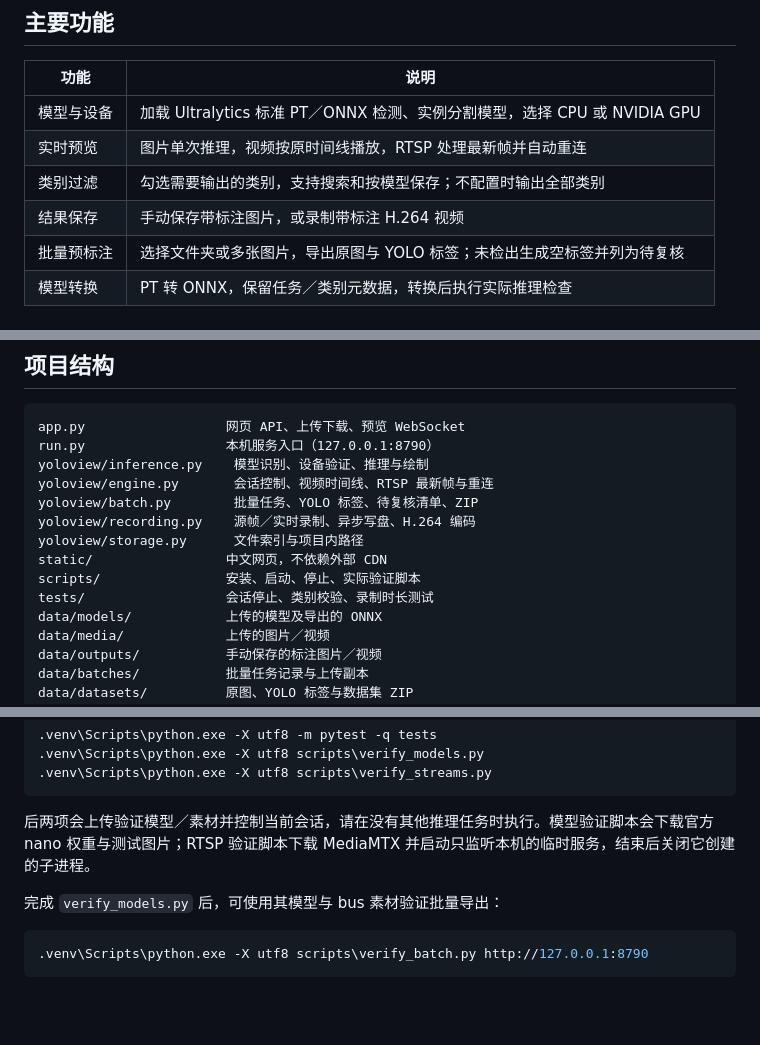
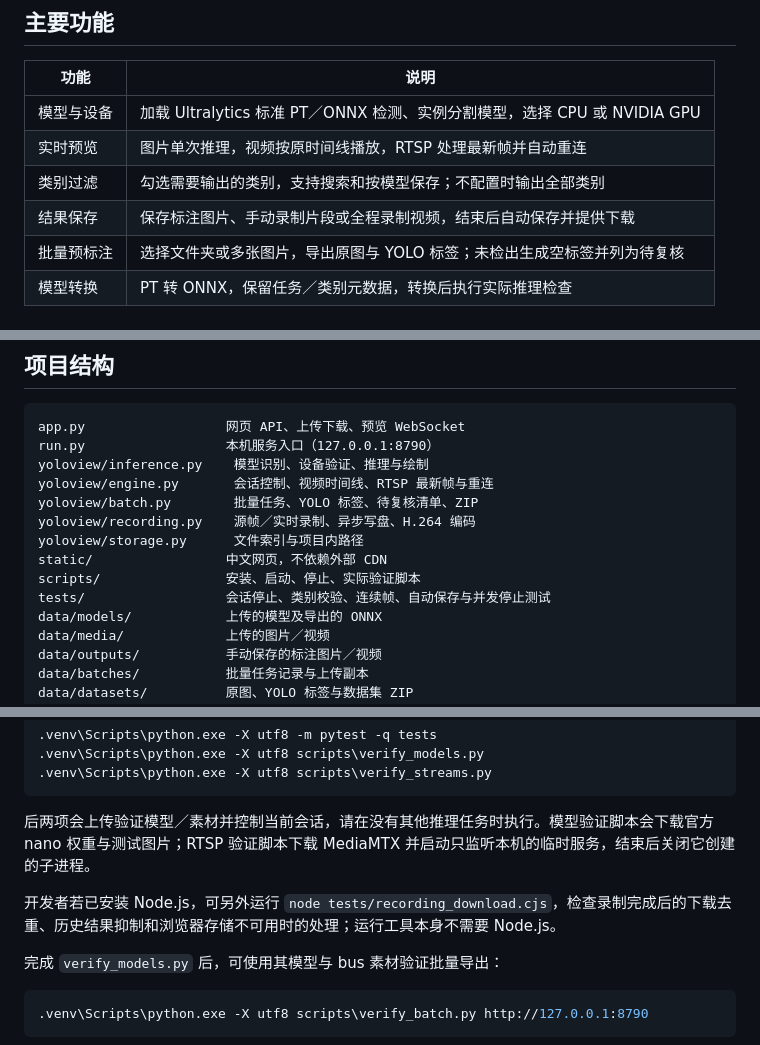
Before and after one commit to Marso0123/yolo-inference-web, a Markdown page: README.md, 3 parts joined by grey strips. Drawn GitHub-style; blank space fills up the shorter version.

````diff
--- a/README.md
+++ b/README.md
@@ -9,7 +9,7 @@
 | 模型与设备 | 加载 Ultralytics 标准 PT／ONNX 检测、实例分割模型，选择 CPU 或 NVIDIA GPU |
 | 实时预览 | 图片单次推理，视频按原时间线播放，RTSP 处理最新帧并自动重连 |
 | 类别过滤 | 勾选需要输出的类别，支持搜索和按模型保存；不配置时输出全部类别 |
-| 结果保存 | 手动保存带标注图片，或录制带标注 H.264 视频 |
+| 结果保存 | 保存标注图片、手动录制片段或全程录制视频，结束后自动保存并提供下载 |
 | 批量预标注 | 选择文件夹或多张图片，导出原图与 YOLO 标签；未检出生成空标签并列为待复核 |
 | 模型转换 | PT 转 ONNX，保留任务／类别元数据，转换后执行实际推理检查 |
 
@@ -172,7 +178,7 @@ yoloview/recording.py    源帧／实时录制、异步写盘、H.264 编码
 yoloview/storage.py      文件索引与项目内路径
 static/                 中文网页，不依赖外部 CDN
 scripts/                安装、启动、停止、实际验证脚本
-tests/                  会话停止、类别校验、录制时长测试
+tests/                  会话停止、类别校验、连续帧、自动保存与并发停止测试
 data/models/            上传的模型及导出的 ONNX
 data/media/             上传的图片／视频
 data/outputs/           手动保存的标注图片／视频
@@ -209,6 +215,8 @@ verification/           验证脚本生成的本地结果（不随仓库上传
 
 后两项会上传验证模型／素材并控制当前会话，请在没有其他推理任务时执行。模型验证脚本会下载官方 nano 权重与测试图片；RTSP 验证脚本下载 MediaMTX 并启动只监听本机的临时服务，结束后关闭它创建的子进程。
 
+开发者若已安装 Node.js，可另外运行 `node tests/recording_download.cjs`，检查录制完成后的下载去重、历史结果抑制和浏览器存储不可用时的处理；运行工具本身不需要 Node.js。
+
 完成 `verify_models.py` 后，可使用其模型与 bus 素材验证批量导出：
 
 ```powershell
````
Also changed, not shown: other parts of README.md (+7 -1 lines), docs/VALIDATION.md (+9 -0 lines), docs/screenshots/recording-autosave.jpg (added), 6 other files.
